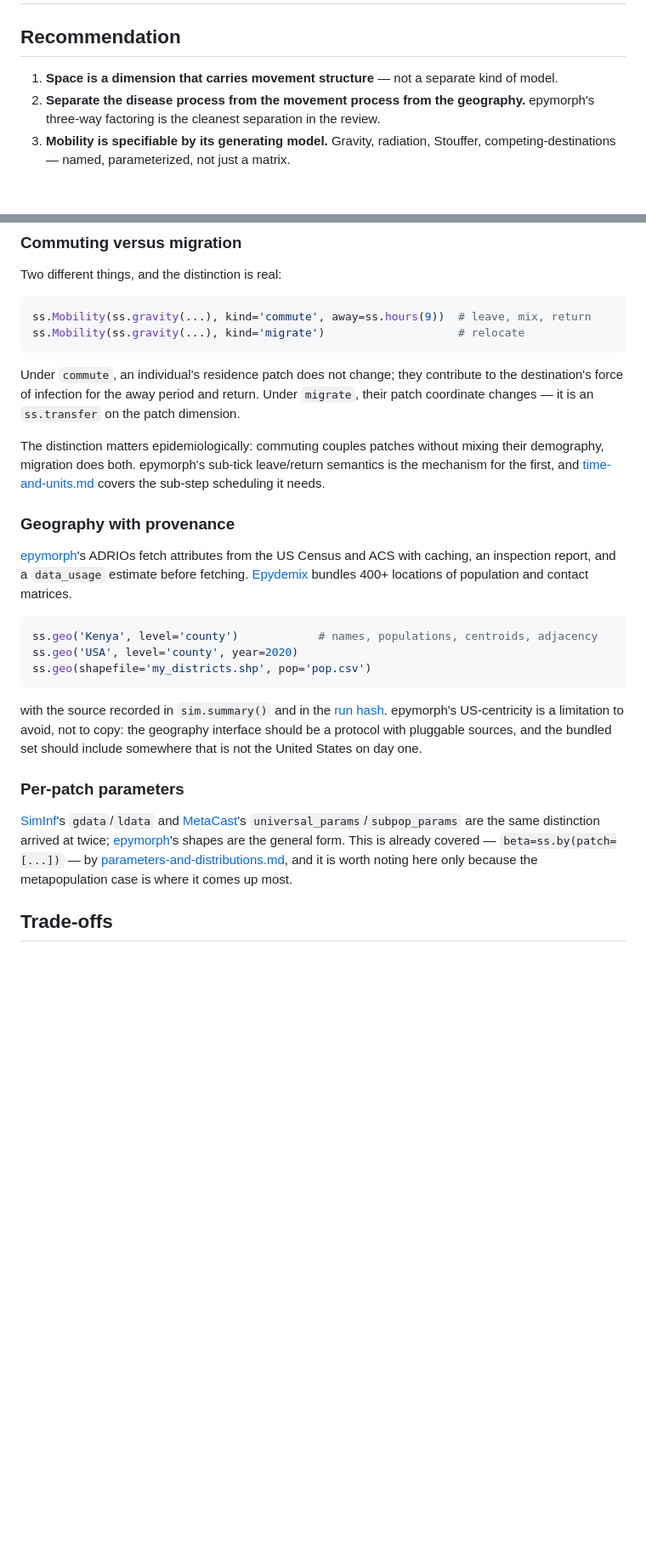
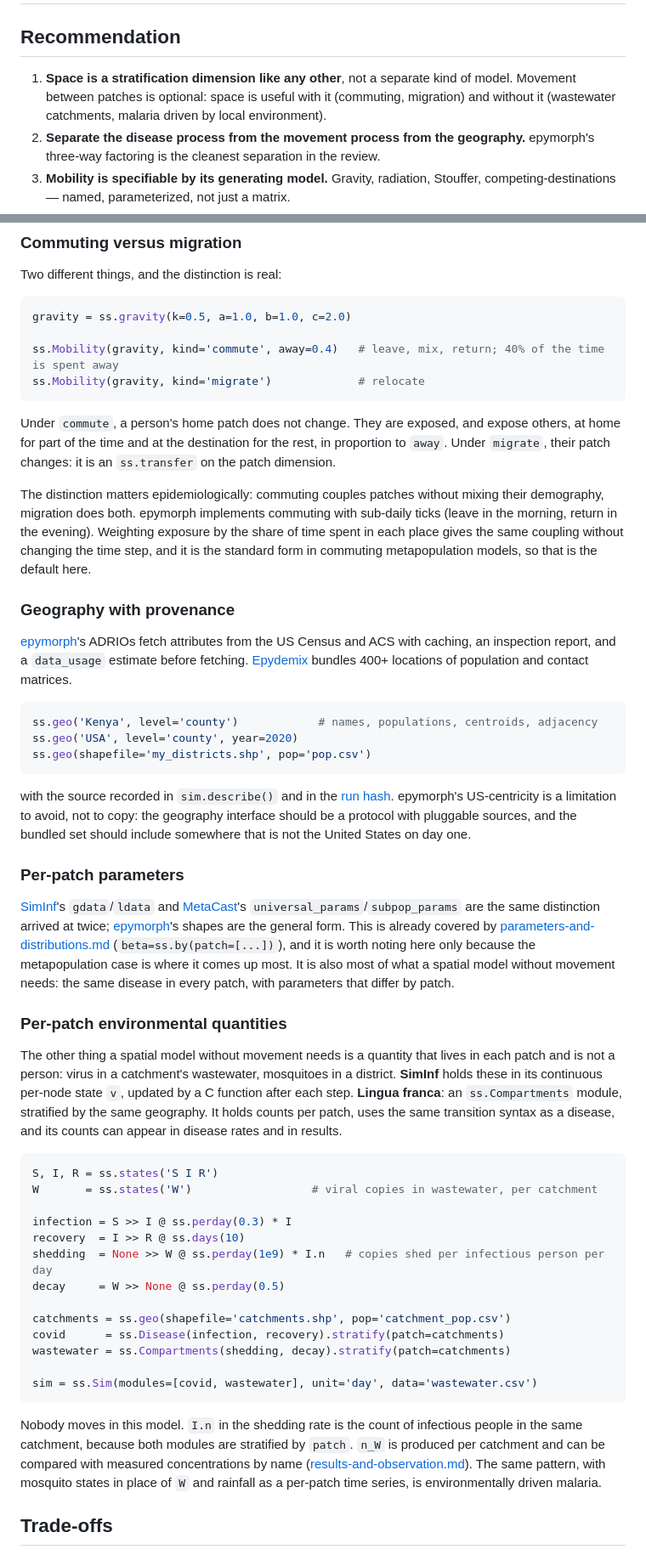
Before and after one commit to starsimhub/lingua_franca_design, a Markdown page: best-practices/metapopulation.md, 2 parts joined by grey strips. Shown at 85% size. Rendered like a GitHub page; blank space fills up the shorter version.

Commit message:
review metapop

````diff
--- a/best-practices/metapopulation.md
+++ b/best-practices/metapopulation.md
@@ -2,7 +2,7 @@
 
 ## Recommendation
 
-1. **Space is a dimension that carries movement structure** — not a separate kind of model.
+1. **Space is a stratification dimension like any other**, not a separate kind of model. Movement between patches is optional: space is useful with it (commuting, migration) and without it (wastewater catchments, malaria driven by local environment).
 2. **Separate the disease process from the movement process from the geography.** epymorph's three-way factoring is the cleanest separation in the review.
 3. **Mobility is specifiable by its generating model.** Gravity, radiation, Stouffer, competing-destinations — named, parameterized, not just a matrix.
 4. **Real movement data is a first-class input**, not a fallback. Where a register exists, use it.
@@ -96,13 +104,15 @@ ss.Mobility(data='animal_movements.csv')
 Two different things, and the distinction is real:
 
 ```python
-ss.Mobility(ss.gravity(...), kind='commute', away=ss.hours(9))  # leave, mix, return
-ss.Mobility(ss.gravity(...), kind='migrate')                    # relocate
+gravity = ss.gravity(k=0.5, a=1.0, b=1.0, c=2.0)
+
+ss.Mobility(gravity, kind='commute', away=0.4)   # leave, mix, return; 40% of the time is spent away
+ss.Mobility(gravity, kind='migrate')             # relocate
 ```
 
-Under `commute`, an individual's residence patch does not change; they contribute to the destination's force of infection for the away period and return. Under `migrate`, their patch coordinate changes — it is an `ss.transfer` on the patch dimension.
+Under `commute`, a person's home patch does not change. They are exposed, and expose others, at home for part of the time and at the destination for the rest, in proportion to `away`. Under `migrate`, their patch changes: it is an `ss.transfer` on the patch dimension.
 
-The distinction matters epidemiologically: commuting couples patches without mixing their demography, migration does both. epymorph's sub-tick leave/return semantics is the mechanism for the first, and [time-and-units.md](time-and-units.md) covers the sub-step scheduling it needs.
+The distinction matters epidemiologically: commuting couples patches without mixing their demography, migration does both. epymorph implements commuting with sub-daily ticks (leave in the morning, return in the evening). Weighting exposure by the share of time spent in each place gives the same coupling without changing the time step, and it is the standard form in commuting metapopulation models, so that is the default here.
 
 ### Geography with provenance
 
@@ -114,11 +124,33 @@ ss.geo('USA', level='county', year=2020)
 ss.geo(shapefile='my_districts.shp', pop='pop.csv')
 ```
 
-with the source recorded in `sim.summary()` and in the [run hash](stochasticity-and-reproducibility.md). epymorph's US-centricity is a limitation to avoid, not to copy: the geography interface should be a protocol with pluggable sources, and the bundled set should include somewhere that is not the United States on day one.
+with the source recorded in `sim.describe()` and in the [run hash](stochasticity-and-reproducibility.md). epymorph's US-centricity is a limitation to avoid, not to copy: the geography interface should be a protocol with pluggable sources, and the bundled set should include somewhere that is not the United States on day one.
 
 ### Per-patch parameters
 
-[SimInf](../approaches/siminf.md)'s `gdata`/`ldata` and [MetaCast](../approaches/metacast.md)'s `universal_params`/`subpop_params` are the same distinction arrived at twice; [epymorph](../approaches/epymorph.md)'s shapes are the general form. This is already covered — `beta=ss.by(patch=[...])` — by [parameters-and-distributions.md](parameters-and-distributions.md), and it is worth noting here only because the metapopulation case is where it comes up most.
+[SimInf](../approaches/siminf.md)'s `gdata`/`ldata` and [MetaCast](../approaches/metacast.md)'s `universal_params`/`subpop_params` are the same distinction arrived at twice; [epymorph](../approaches/epymorph.md)'s shapes are the general form. This is already covered by [parameters-and-distributions.md](parameters-and-distributions.md) (`beta=ss.by(patch=[...])`), and it is worth noting here only because the metapopulation case is where it comes up most. It is also most of what a spatial model without movement needs: the same disease in every patch, with parameters that differ by patch.
+
+### Per-patch environmental quantities
+
+The other thing a spatial model without movement needs is a quantity that lives in each patch and is not a person: virus in a catchment's wastewater, mosquitoes in a district. **SimInf** holds these in its continuous per-node state `v`, updated by a C function after each step. **Lingua franca**: an `ss.Compartments` module, stratified by the same geography. It holds counts per patch, uses the same transition syntax as a disease, and its counts can appear in disease rates and in results.
+
+```python
+S, I, R = ss.states('S I R')
+W       = ss.states('W')                  # viral copies in wastewater, per catchment
+
+infection = S >> I @ ss.perday(0.3) * I
+recovery  = I >> R @ ss.days(10)
+shedding  = None >> W @ ss.perday(1e9) * I.n   # copies shed per infectious person per day
+decay     = W >> None @ ss.perday(0.5)
+
+catchments = ss.geo(shapefile='catchments.shp', pop='catchment_pop.csv')
+covid      = ss.Disease(infection, recovery).stratify(patch=catchments)
+wastewater = ss.Compartments(shedding, decay).stratify(patch=catchments)
+
+sim = ss.Sim(modules=[covid, wastewater], unit='day', data='wastewater.csv')
+```
+
+Nobody moves in this model. `I.n` in the shedding rate is the count of infectious people in the same catchment, because both modules are stratified by `patch`. `n_W` is produced per catchment and can be compared with measured concentrations by name ([results-and-observation.md](results-and-observation.md)). The same pattern, with mosquito states in place of `W` and rainfall as a per-patch time series, is environmentally driven malaria.
 
 ## Trade-offs
 
````
Also changed, not shown: other parts of best-practices/metapopulation.md (+38 -27 lines).
